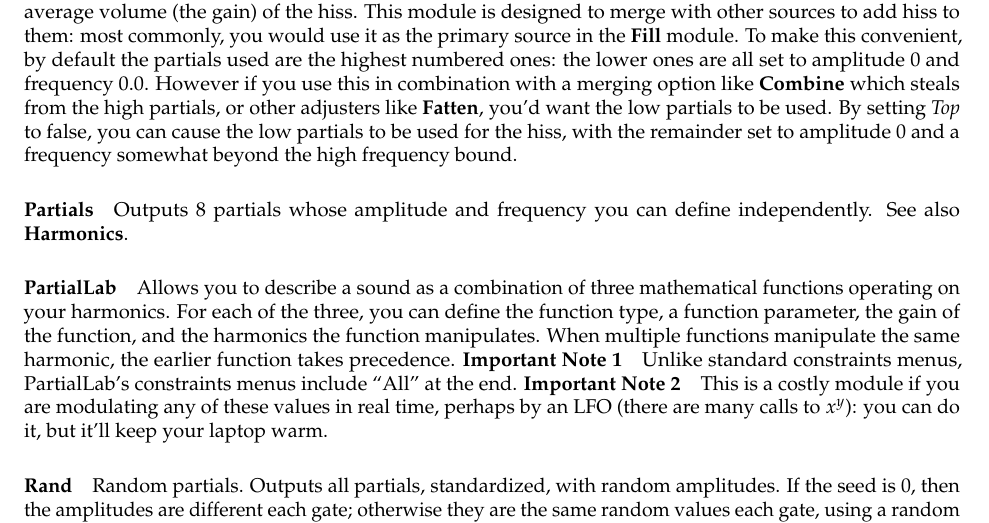
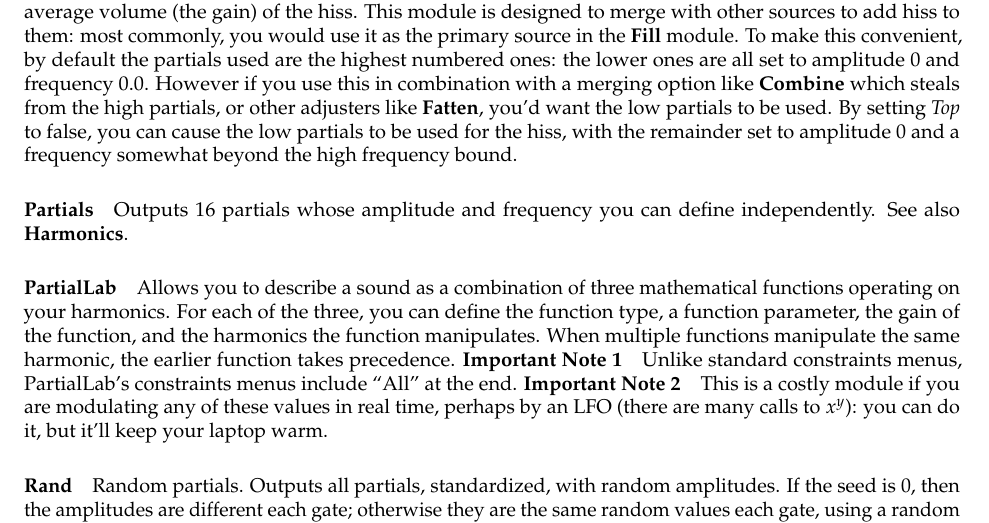
Before and after one commit to eclab/flow, a LaTeX document (docs/manual/flow.tex): part of page 17 of 44, cut so that both start at the same text. Compiled offline with pdfLaTeX.

Commit message:
docs and patch tweaks

```diff
--- a/docs/manual/flow.tex
+++ b/docs/manual/flow.tex
@@ -512,7 +513,7 @@ In addition to sequencing modulation signals, Seq can also be used in combinatio
 
 \paragraph{Noise}  Random noise, hiss, etc.  This is done by creating and immediately destroying entirely random partials independent of the pitch.  You can specify the number of partials being used (you can get away with surprisingly few to make a good hiss).   To change the color of the partials: you can also specify the high and low frequency bounds for the partials; you can create a ramp in amplitude from the low to high partials; and you can specify the degree of variance in amplitude among the random partials.  Finally, you can set the average volume (the gain) of the hiss.  This module is designed to merge with other sources to add hiss to them: most commonly, you would use it as the primary source in the {\bf Fill} module.  To make this convenient, by default the partials used are the highest numbered ones: the lower ones are all set to amplitude 0 and frequency 0.0.  However if you use this in combination with a merging option like {\bf Combine} which steals from the high partials, or other adjusters like {\bf Fatten}, you'd want the low partials to be used.  By setting {\it Top} to false, you can cause the low partials to be used for the hiss, with the remainder set to amplitude 0 and a frequency somewhat beyond the high frequency bound.
 
-\paragraph{Partials}  Outputs 8 partials whose amplitude and frequency you can define independently.  See also {\bf Harmonics}.
+\paragraph{Partials}  Outputs 16 partials whose amplitude and frequency you can define independently.  See also {\bf Harmonics}.
 
 \paragraph{PartialLab}  Allows you to describe a sound as a combination of three mathematical functions operating on your harmonics.  For each of the three, you can define the function type, a function parameter, the gain of the function, and the harmonics the function manipulates.  When multiple functions manipulate the same harmonic, the earlier function takes precedence.  {\bf Important Note 1}\quad Unlike standard constraints menus, PartialLab's constraints menus include ``All'' at the end.  {\bf Important Note 2}\quad This is a costly module if you are modulating any of these values in real time, perhaps by an LFO (there are many calls to \(x^y\)): you can do it, but it'll keep your laptop warm.
 
```
Also changed, not shown: docs/manual/flow.tex (3 more changed lines), 3 other files.
